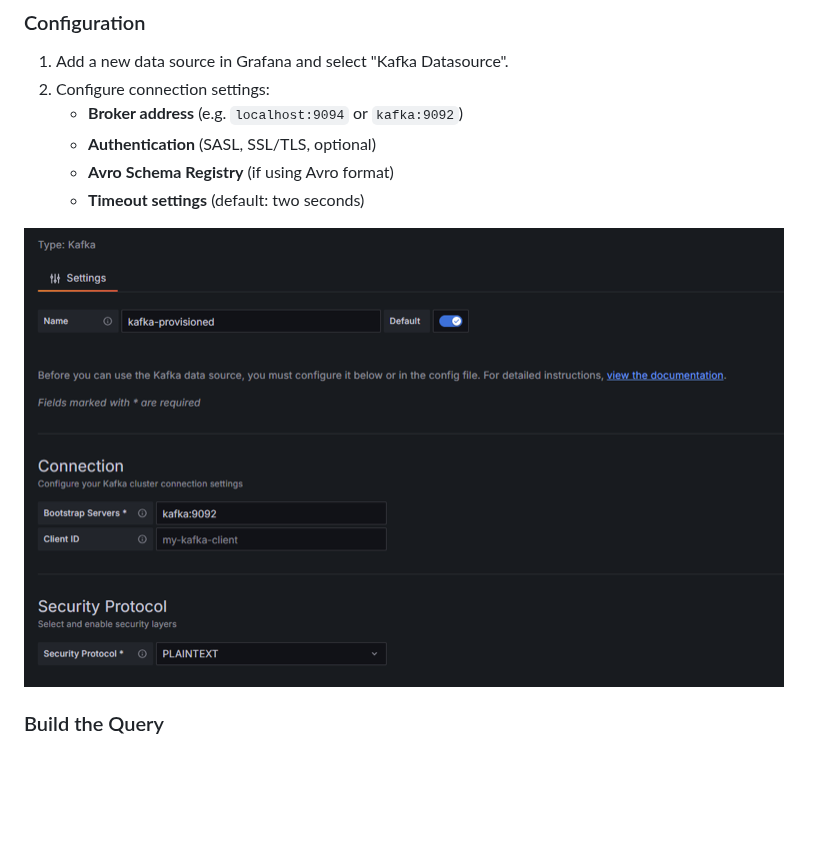
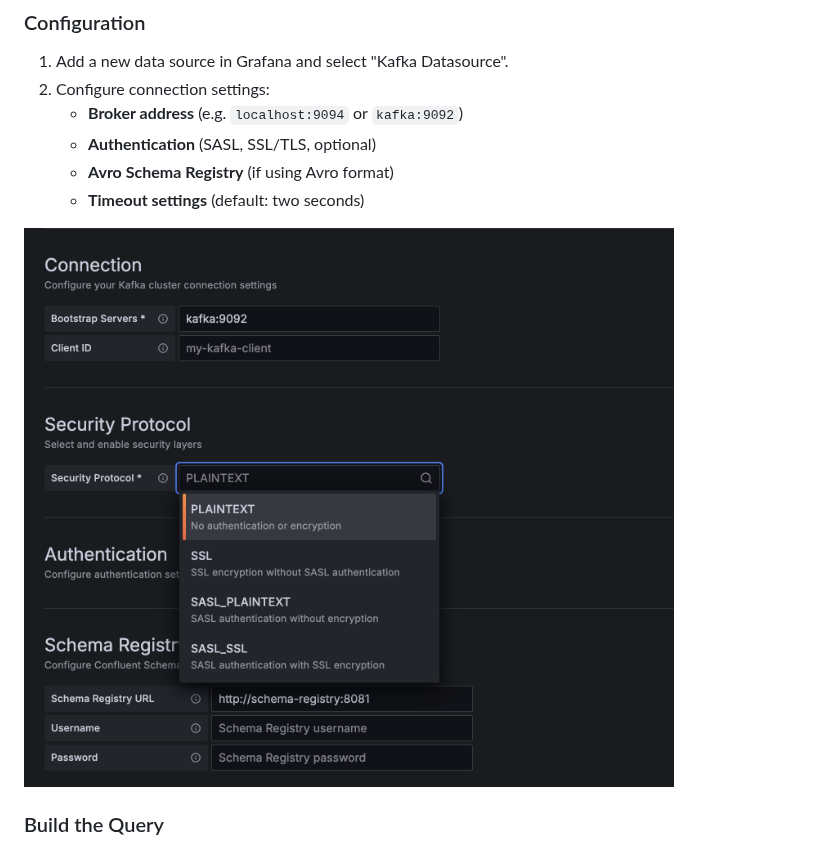
Before and after one commit to hoptical/grafana-kafka-datasource, a Markdown page: README.md, the part around the change. GitHub-like rendering; pictures changed too: src/img/config-basic-thumb.png (deleted), src/img/config-basic.png; blank space fills up the shorter version.

Commit message:
feat: improve the image sizes

```diff
--- a/README.md
+++ b/README.md
@@ -80,7 +80,7 @@ You can automatically configure the Kafka datasource using Grafana's provisionin
    - **Avro Schema Registry** (if using Avro format)
    - **Timeout settings** (default: two seconds)
 
-[![Kafka basic datasource configuration](src/img/config-basic-thumb.png)](src/img/config-basic.png)
+[![Kafka basic datasource configuration](src/img/config-basic.png)](src/img/config-basic.png)
 
 ### Build the Query
 
```
Also changed, not shown: 2 other files.
